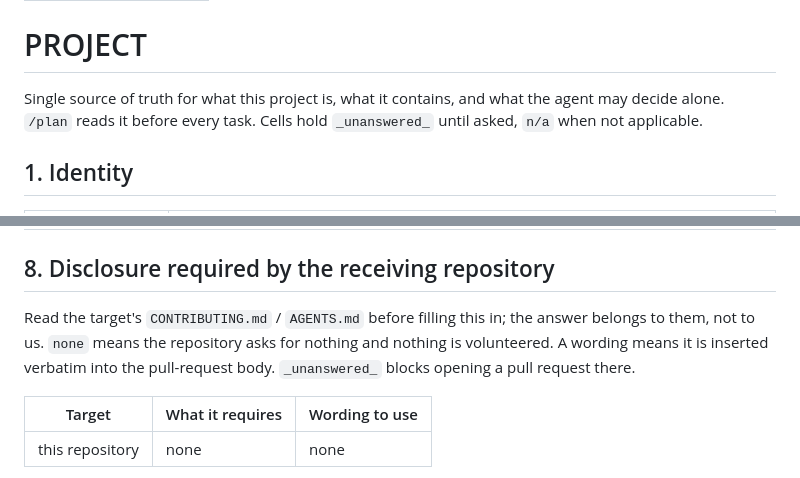
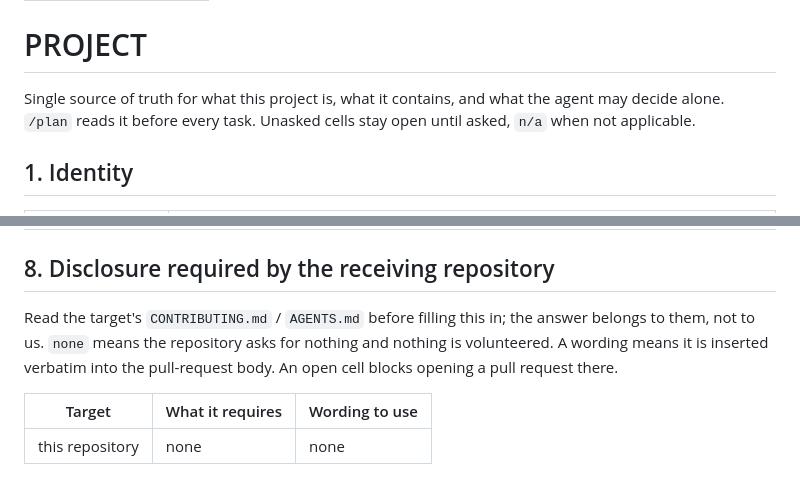
Before and after one commit to alter/AIAgentWindows, a Markdown page: docs/PROJECT.md, 2 parts joined by grey strips. Drawn GitHub-style.

Commit message:
intake: clear template prose markers

```diff
--- a/docs/PROJECT.md
+++ b/docs/PROJECT.md
@@ -3,7 +3,7 @@ intake: completed 2026-10-21
 ---
 # PROJECT
 
-Single source of truth for what this project is, what it contains, and what the agent may decide alone. `/plan` reads it before every task. Cells hold `_unanswered_` until asked, `n/a` when not applicable.
+Single source of truth for what this project is, what it contains, and what the agent may decide alone. `/plan` reads it before every task. Unasked cells stay open until asked, `n/a` when not applicable.
 
 ## 1. Identity
 
@@ -171,7 +171,7 @@ recorded here, with a date and a reason, and never a way to make a check pass.
 
 ## 8. Disclosure required by the receiving repository
 
-Read the target's `CONTRIBUTING.md` / `AGENTS.md` before filling this in; the answer belongs to them, not to us. `none` means the repository asks for nothing and nothing is volunteered. A wording means it is inserted verbatim into the pull-request body. `_unanswered_` blocks opening a pull request there.
+Read the target's `CONTRIBUTING.md` / `AGENTS.md` before filling this in; the answer belongs to them, not to us. `none` means the repository asks for nothing and nothing is volunteered. A wording means it is inserted verbatim into the pull-request body. An open cell blocks opening a pull request there.
 
 | Target | What it requires | Wording to use |
 |---|---|---|
```
